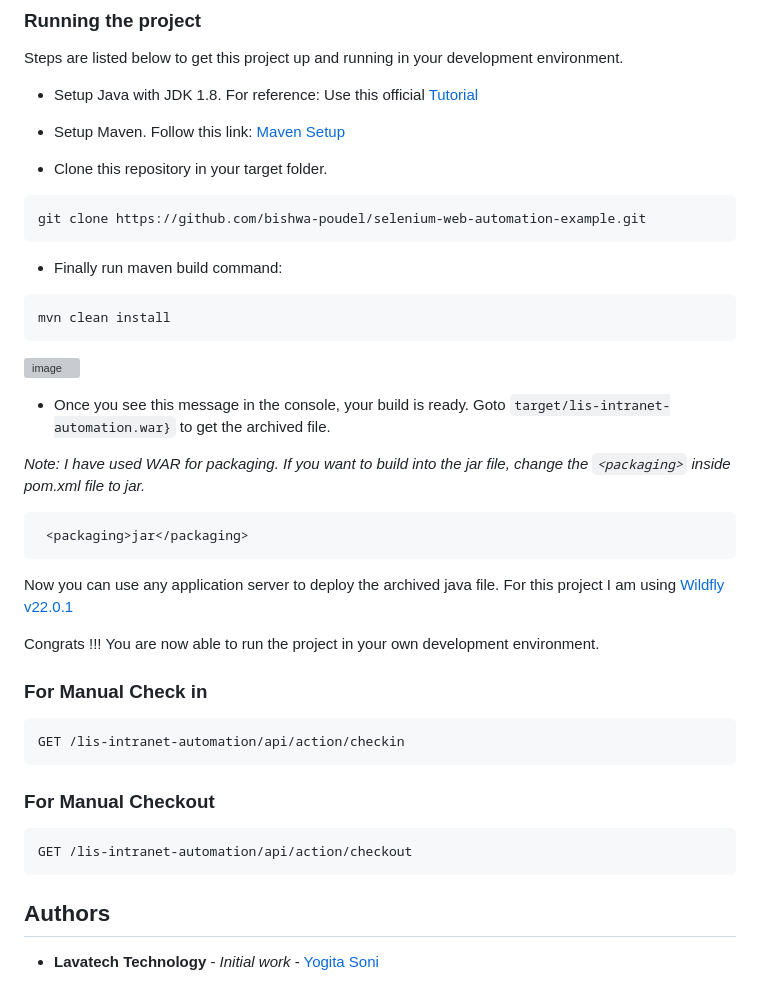
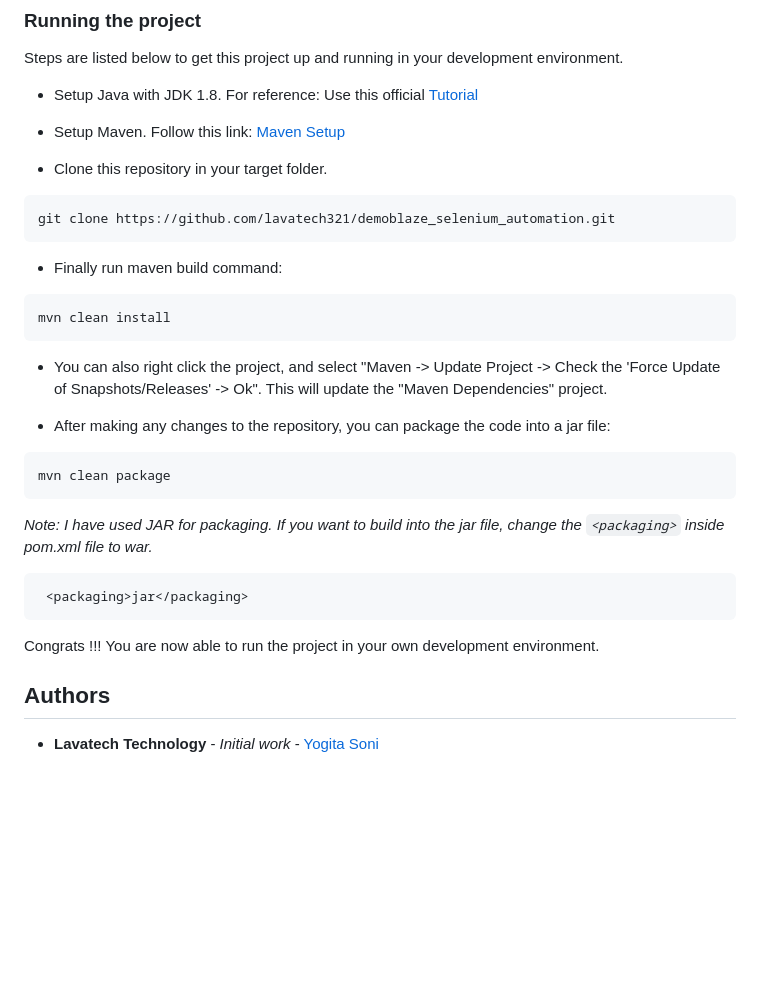
Before and after one commit to shahista-Chaudhari/demoblaze_selenium_automation, a Markdown page: README.md, the part around the change. Drawn GitHub-style; blank space fills up the shorter version; grey boxes are pictures that could not be loaded.

````diff
--- a/README.md
+++ b/README.md
@@ -46,7 +46,7 @@ Steps are listed below to get this project up and running in your development en
 
 * Clone this repository in your target folder.
 ```
-git clone https://github.com/bishwa-poudel/selenium-web-automation-example.git
+git clone https://github.com/lavatech321/demoblaze_selenium_automation.git
 ```
 
 * Finally run maven build command:
@@ -55,29 +55,21 @@ git clone https://github.com/bishwa-poudel/selenium-web-automation-example.git
 mvn clean install
 ```
 
-![image](https://user-images.githubusercontent.com/16562819/108626213-270c9b80-7477-11eb-8988-d36f9f60f0fc.png)
+* You can also right click the project, and select "Maven -> Update Project -> Check the 'Force Update of Snapshots/Releases' -> Ok". This will update the "Maven Dependencies" project.
 
-* Once you see this message in the console, your build is ready. Goto `target/lis-intranet-automation.war}` to get the archived file.
+* After making any changes to the repository, you can package the code into a jar file:
 
-_Note: I have used WAR for packaging. If you want to build into the jar file, change the `<packaging>` inside pom.xml file to jar._
+```
+mvn clean package
+```
+
+_Note: I have used JAR for packaging. If you want to build into the jar file, change the `<packaging>` inside pom.xml file to war._
 
 ```
  <packaging>jar</packaging>
 ```
 
-Now you can use any application server to deploy the archived java file. For this project I am using [Wildfly v22.0.1](https://www.wildfly.org/)
-
 Congrats !!! You are now able to run the project in your own development environment.
-
-### For Manual Check in
-```http
-GET /lis-intranet-automation/api/action/checkin
-```
-
-### For Manual Checkout
-```http
-GET /lis-intranet-automation/api/action/checkout
-```
 
 ## Authors
 
````
